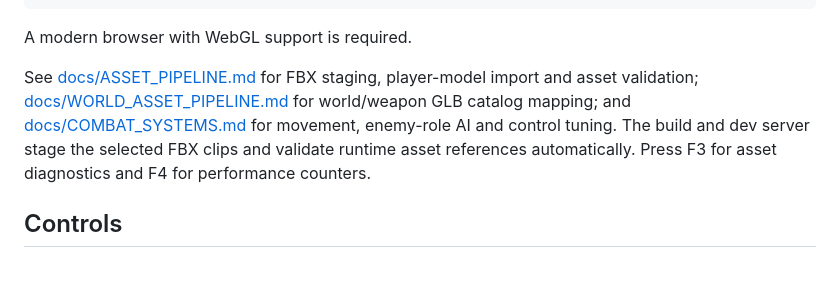
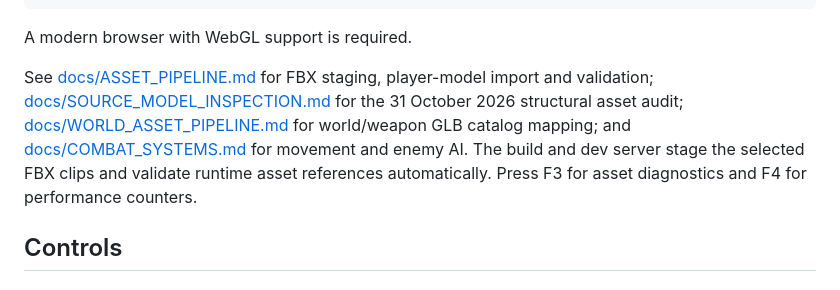
Before and after one commit to musombi123/MindSphere, a Markdown page: README.md, the part around the change. GitHub-like rendering.

Commit message:
Link the inspected source model report from the project README

```diff
--- a/README.md
+++ b/README.md
@@ -38,7 +38,7 @@ npm run preview
 
 A modern browser with WebGL support is required.
 
-See [docs/ASSET_PIPELINE.md](docs/ASSET_PIPELINE.md) for FBX staging, player-model import and asset validation; [docs/WORLD_ASSET_PIPELINE.md](docs/WORLD_ASSET_PIPELINE.md) for world/weapon GLB catalog mapping; and [docs/COMBAT_SYSTEMS.md](docs/COMBAT_SYSTEMS.md) for movement, enemy-role AI and control tuning. The build and dev server stage the selected FBX clips and validate runtime asset references automatically. Press F3 for asset diagnostics and F4 for performance counters.
+See [docs/ASSET_PIPELINE.md](docs/ASSET_PIPELINE.md) for FBX staging, player-model import and validation; [docs/SOURCE_MODEL_INSPECTION.md](docs/SOURCE_MODEL_INSPECTION.md) for the 31 October 2026 structural asset audit; [docs/WORLD_ASSET_PIPELINE.md](docs/WORLD_ASSET_PIPELINE.md) for world/weapon GLB catalog mapping; and [docs/COMBAT_SYSTEMS.md](docs/COMBAT_SYSTEMS.md) for movement and enemy AI. The build and dev server stage the selected FBX clips and validate runtime asset references automatically. Press F3 for asset diagnostics and F4 for performance counters.
 
 ## Controls
 
```
